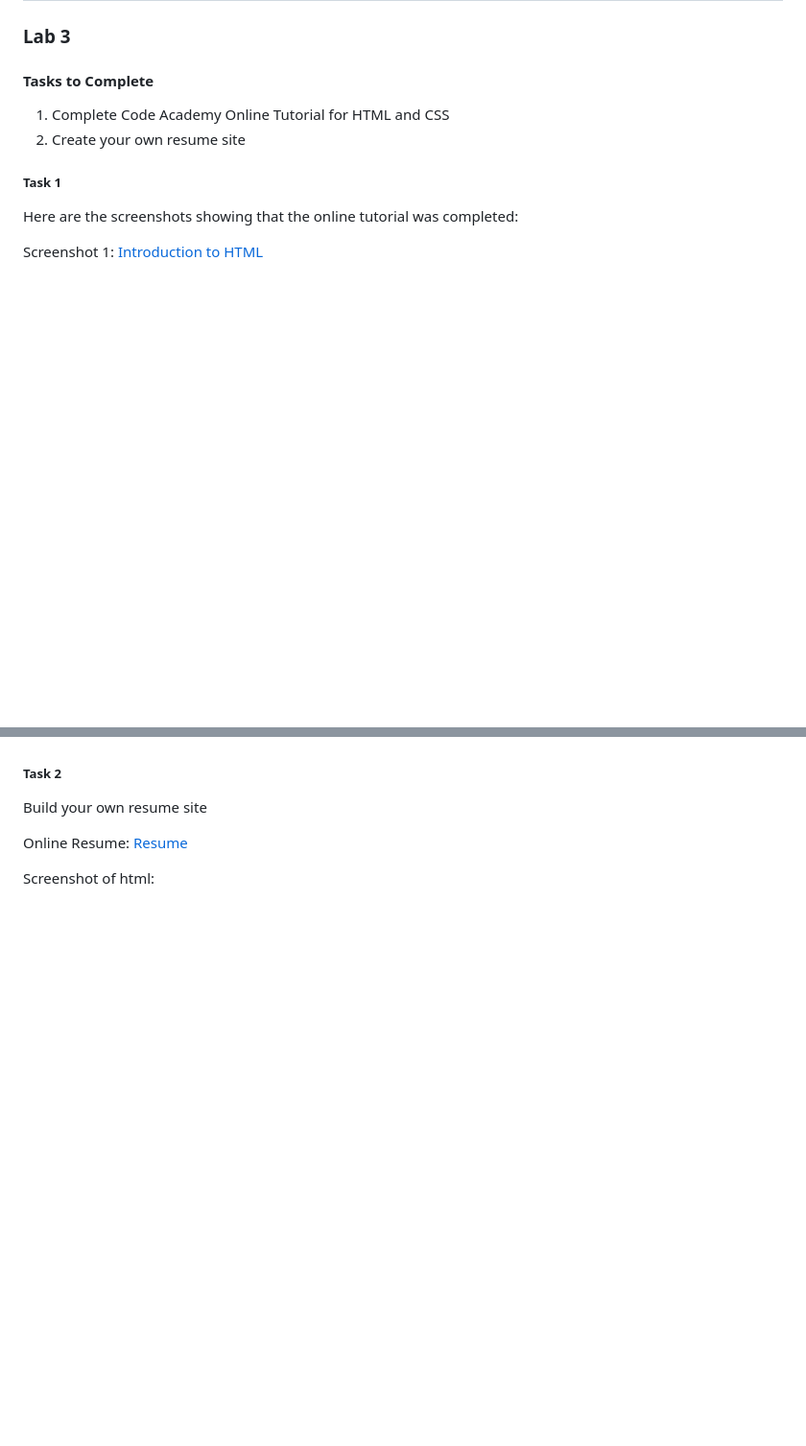
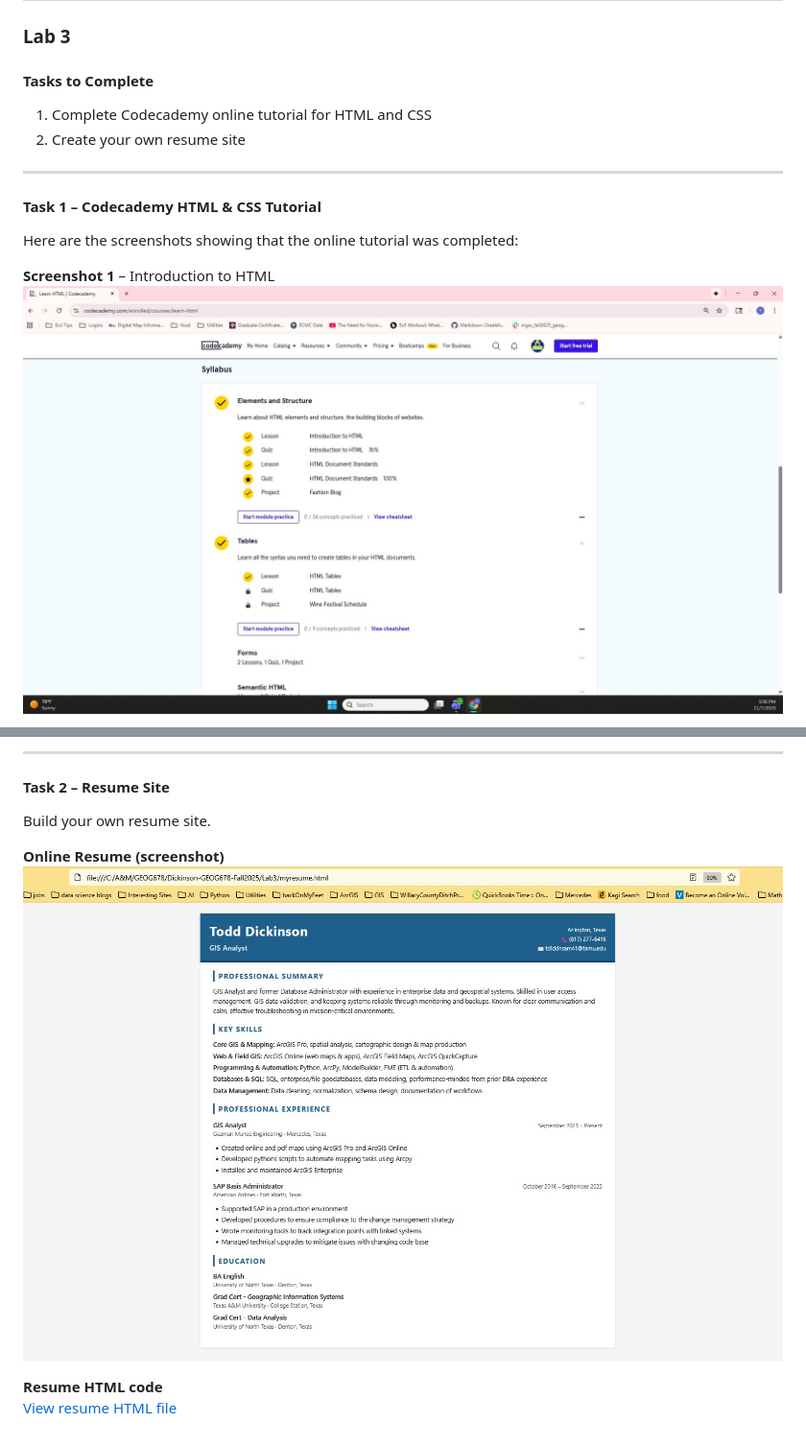
Before and after one commit to tdickinsam41-dev/Dickinson-GEOG678-Fall2025, a Markdown page: Lab3/README.md, 2 parts joined by grey strips. Shown: that part at 96% size. GitHub-like rendering; pictures changed too: Lab3/Resume_Screenshot.jpg (added); blank space fills up the shorter version.

Commit message:
Additional Updates

```diff
--- a/Lab3/README.md
+++ b/Lab3/README.md
@@ -2,12 +2,15 @@
 ### Lab 3
 
 #### Tasks to Complete
-1. Complete Code Academy Online Tutorial for HTML and CSS
-1. Create your own resume site
+1. Complete Codecademy online tutorial for HTML and CSS
+2. Create your own resume site
 
-##### Task 1
+---
+
+#### Task 1 – Codecademy HTML & CSS Tutorial
+
 Here are the screenshots showing that the online tutorial was completed:
 
-Screenshot 1:
-[Introduction to HTML](Intro_To_HTML_Course.jpg)
+**Screenshot 1** – Introduction to HTML
+![Introduction to HTML course completion](Intro_To_HTML_Course.jpg)
 
@@ -16,8 +19,12 @@ Screenshot 2:
 
+---
 
-##### Task 2
-Build your own resume site
+#### Task 2 – Resume Site
 
-Online Resume: [Resume](myresume.html)
+Build your own resume site.
 
-Screenshot of html:
+**Online Resume (screenshot)**
+![Screenshot of online resume](Resume_Screenshot.jpg)
+
+**Resume HTML code**
+[View resume HTML file](myresume.html)
```
Also changed, not shown: other parts of Lab3/README.md (+2 -2 lines).
